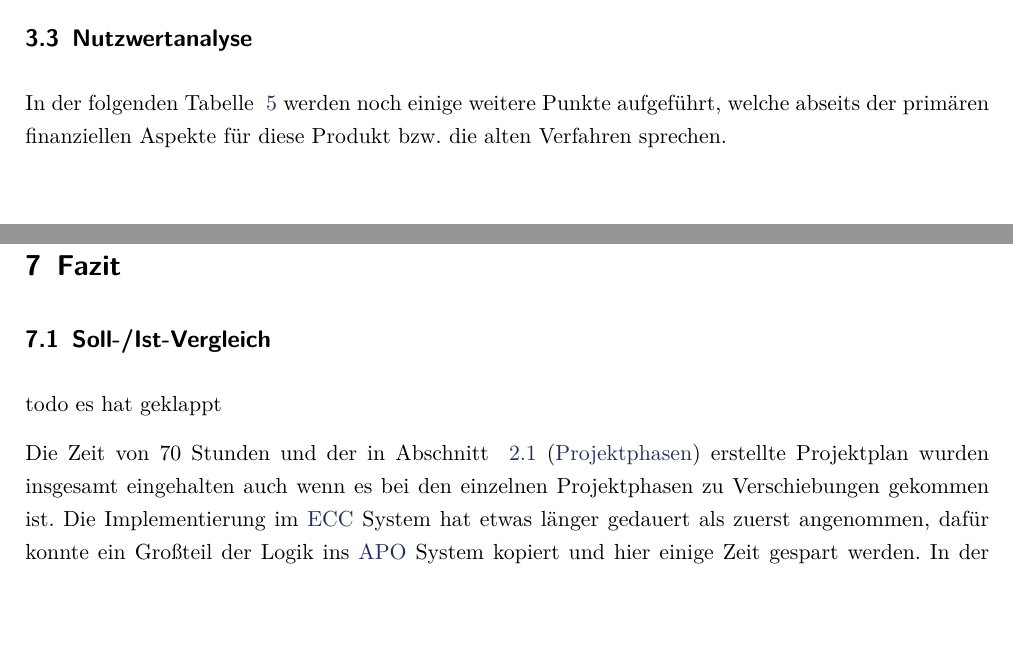
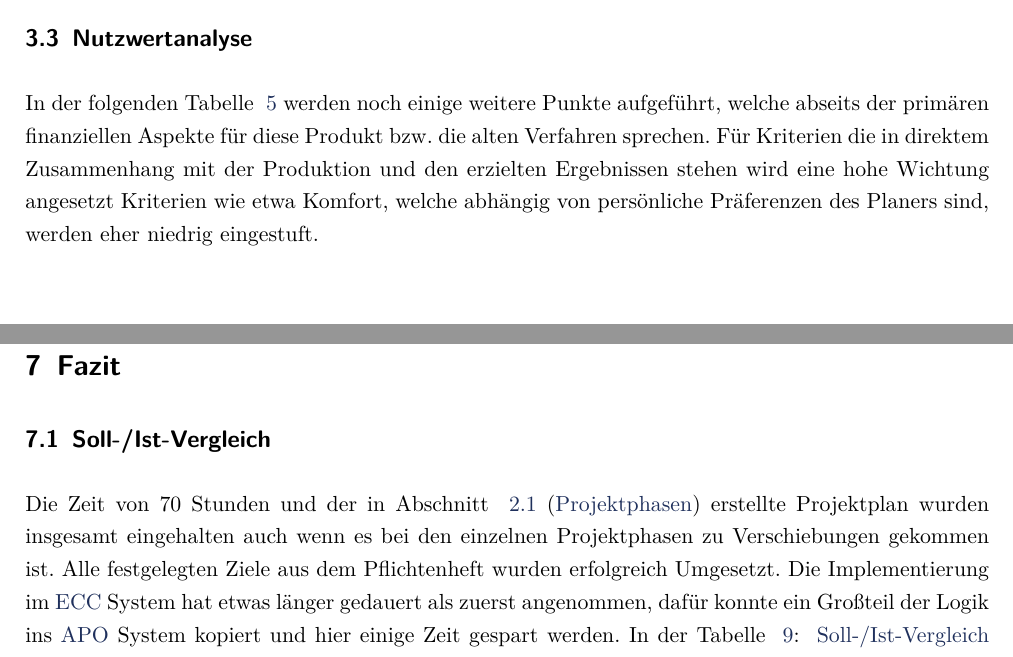
Before and after one commit to perryrh0dan/projektarbeit, a LaTeX document (Projektdokumentation.tex, which reads Inhalt/Analysephase.tex, Inhalt/Fazit.tex): two parts of pages 15 and 25 of 46, joined at a grey line, cut so that both start at the same text, the shorter picture padded with empty space. Compiled offline with pdfLaTeX.

Commit message:
more fixes

```diff
--- a/Inhalt/Analysephase.tex
+++ b/Inhalt/Analysephase.tex
@@ -76,7 +74,7 @@ $\frac{\eur{500}}{200 \cdot \eur{2300€} \mbox{/Jahr} } \approx 0,001 \mbox{ Ja
 
 \subsection{Nutzwertanalyse}
 \label{sec:Nutzwertanalyse}
-In der folgenden Tabelle ~\ref{tab:Nutzwertanalyse} werden noch einige weitere Punkte aufgeführt, welche abseits der primären finanziellen Aspekte für diese Produkt bzw. die alten Verfahren sprechen.
+In der folgenden Tabelle ~\ref{tab:Nutzwertanalyse} werden noch einige weitere Punkte aufgeführt, welche abseits der primären finanziellen Aspekte für diese Produkt bzw. die alten Verfahren sprechen. Für Kriterien die in direktem Zusammenhang mit der Produktion und den erzielten Ergebnissen stehen wird eine hohe Wichtung angesetzt Kriterien wie etwa Komfort, welche abhängig von persönliche Präferenzen des Planers sind, werden eher niedrig eingestuft.
 
 \tabelle{Nutzwertanalyse}{tab:Nutzwertanalyse}{Nutzwertanalyse}
 
--- a/Inhalt/Fazit.tex
+++ b/Inhalt/Fazit.tex
@@ -5,9 +5,7 @@
 \subsection{Soll-/Ist-Vergleich}
 \label{sec:SollIstVergleich}
 
-todo es hat geklappt
-
-Die Zeit von 70 Stunden und der in Abschnitt ~\ref{sec:Projektphasen} (\nameref{sec:Projektphasen}) erstellte Projektplan wurden insgesamt eingehalten auch wenn es bei den einzelnen Projektphasen zu Verschiebungen gekommen ist. Die Implementierung im \ac{ECC} System hat etwas länger gedauert als zuerst angenommen, dafür konnte ein Großteil der Logik ins \ac{APO} System kopiert und hier einige Zeit gespart werden. In der Tabelle ~\ref{tab:Soll-/Ist-Vergleich}: ~\nameref{tab:Soll-/Ist-Vergleich} wird die tatsächlich benötigte Zeit gegenüber die geplante Zeit gestellt und verglichen.
+Die Zeit von 70 Stunden und der in Abschnitt ~\ref{sec:Projektphasen} (\nameref{sec:Projektphasen}) erstellte Projektplan wurden insgesamt eingehalten auch wenn es bei den einzelnen Projektphasen zu Verschiebungen gekommen ist. Alle festgelegten Ziele aus dem Pflichtenheft wurden erfolgreich Umgesetzt. Die Implementierung im \ac{ECC} System hat etwas länger gedauert als zuerst angenommen, dafür konnte ein Großteil der Logik ins \ac{APO} System kopiert und hier einige Zeit gespart werden. In der Tabelle ~\ref{tab:Soll-/Ist-Vergleich}: ~\nameref{tab:Soll-/Ist-Vergleich} wird die tatsächlich benötigte Zeit gegenüber die geplante Zeit gestellt und verglichen.
 \tabelle{Soll-/Ist-Vergleich der Projektphasen Zeitplanung}{tab:Soll-/Ist-Vergleich}{Zeitnachher}
 
 \subsection{Ausblick}
```
Also changed, not shown: Inhalt/Einleitung.tex (+1 -1 lines), Projektdokumentation.pdf, Inhalt/Analysephase.tex (6 more changed lines).
